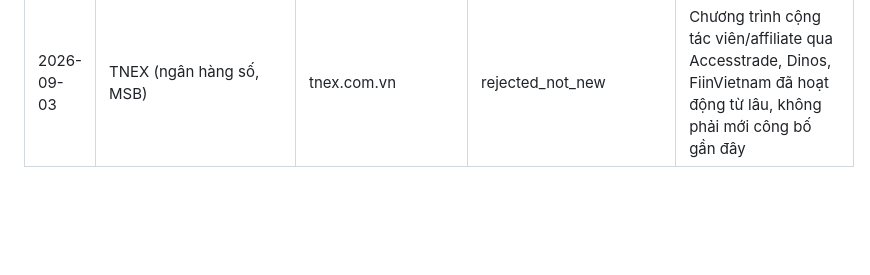
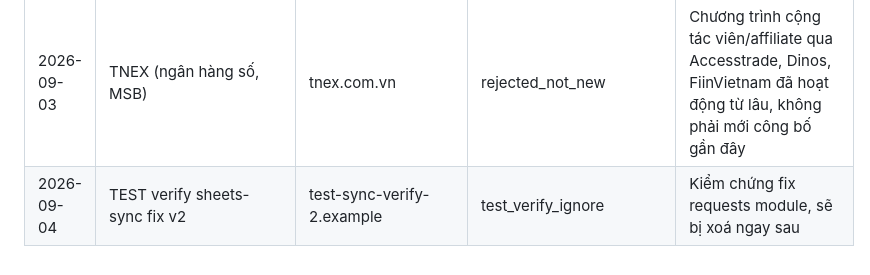
Before and after one commit to danhtuansqtt/Affiliate-Research, a Markdown page: reported_programs__tai-chinh.md, the part around the change. GitHub-like rendering; blank space fills up the shorter version.

Commit message:
chore: test row to verify sheets-sync fix
Co-Authored-By: Claude Sonnet 5 <noreply@anthropic.com>
Claude-Session: https://claude.ai/code/session_01KQ2AVBvuMtPvc2F2Mdzfo4

```diff
--- a/reported_programs__tai-chinh.md
+++ b/reported_programs__tai-chinh.md
@@ -31,3 +31,4 @@
 | 2026-09-03 | Plasma One (stablecoin neobank, thẻ Visa chi tiêu USDT) | plasma.org | rejected_not_new | Ra mắt giữa tháng 6/2026 (đã ~2,5 tháng, không còn mới nhất); qua WebSearch chỉ thấy "referral reward" 0,25% cho user mời bạn ở gói Lite, không tìm được chương trình affiliate/partner chính thức mở cho marketer chạy Google Ads |
 | 2026-09-03 | Funds Coin (AI trading bot đa tài sản: crypto/forex/gold/stock) | không xác định (PR không nêu domain, không tìm thấy website chính thức qua WebSearch) | rejected_insufficient_data | PR công bố 18/5/2026 (đã gần 3,5 tháng, không còn mới) nói affiliate 8% hoa hồng nhưng không tìm được website/điều khoản chính thức; các tìm kiếm liên quan "Funds Coin" chỉ trả về cảnh báo chung về scam sàn crypto giả, không đủ tin cậy để đề xuất |
 | 2026-09-03 | TNEX (ngân hàng số, MSB) | tnex.com.vn | rejected_not_new | Chương trình cộng tác viên/affiliate qua Accesstrade, Dinos, FiinVietnam đã hoạt động từ lâu, không phải mới công bố gần đây |
+| 2026-09-04 | TEST verify sheets-sync fix v2 | test-sync-verify-2.example | test_verify_ignore | Kiểm chứng fix requests module, sẽ bị xoá ngay sau |
```
